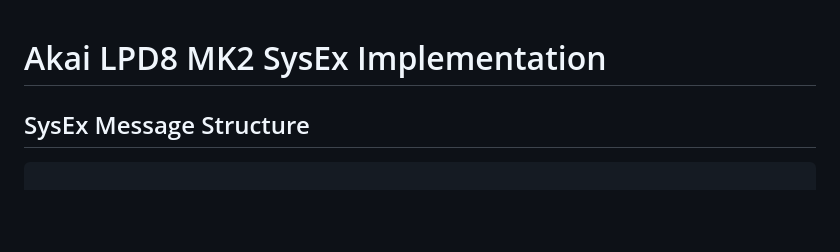
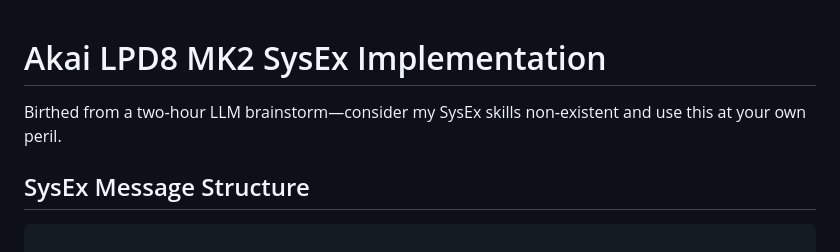
Before and after one commit to john-kuan/lpd8mk2sysex, a Markdown page: README.md, the part around the change. Rendered like a GitHub page; blank space fills up the shorter version.

```diff
--- a/README.md
+++ b/README.md
@@ -1,4 +1,6 @@
 # Akai LPD8 MK2 SysEx Implementation
+
+Birthed from a two‑hour LLM brainstorm—consider my SysEx skills non‑existent and use this at your own peril.
 
 ## SysEx Message Structure
 
```
